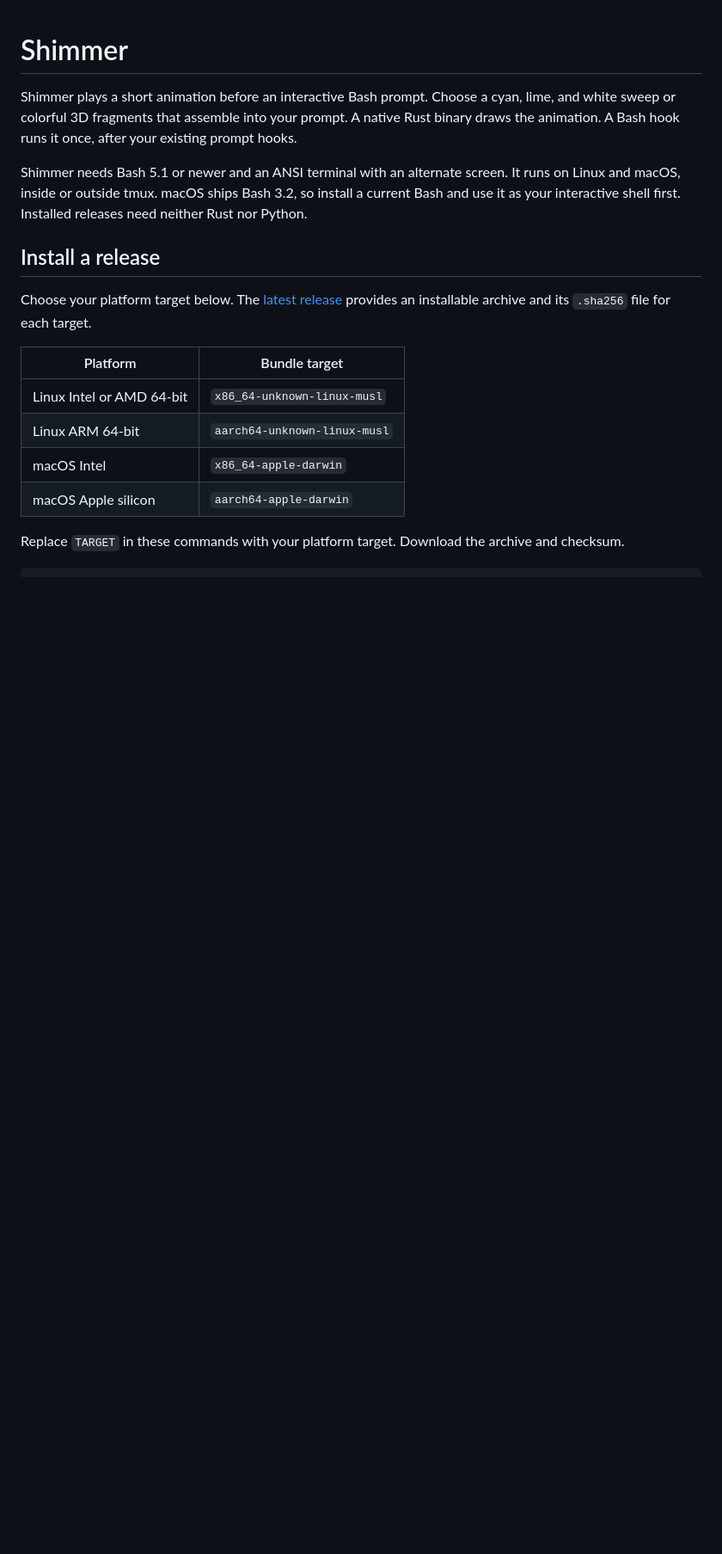
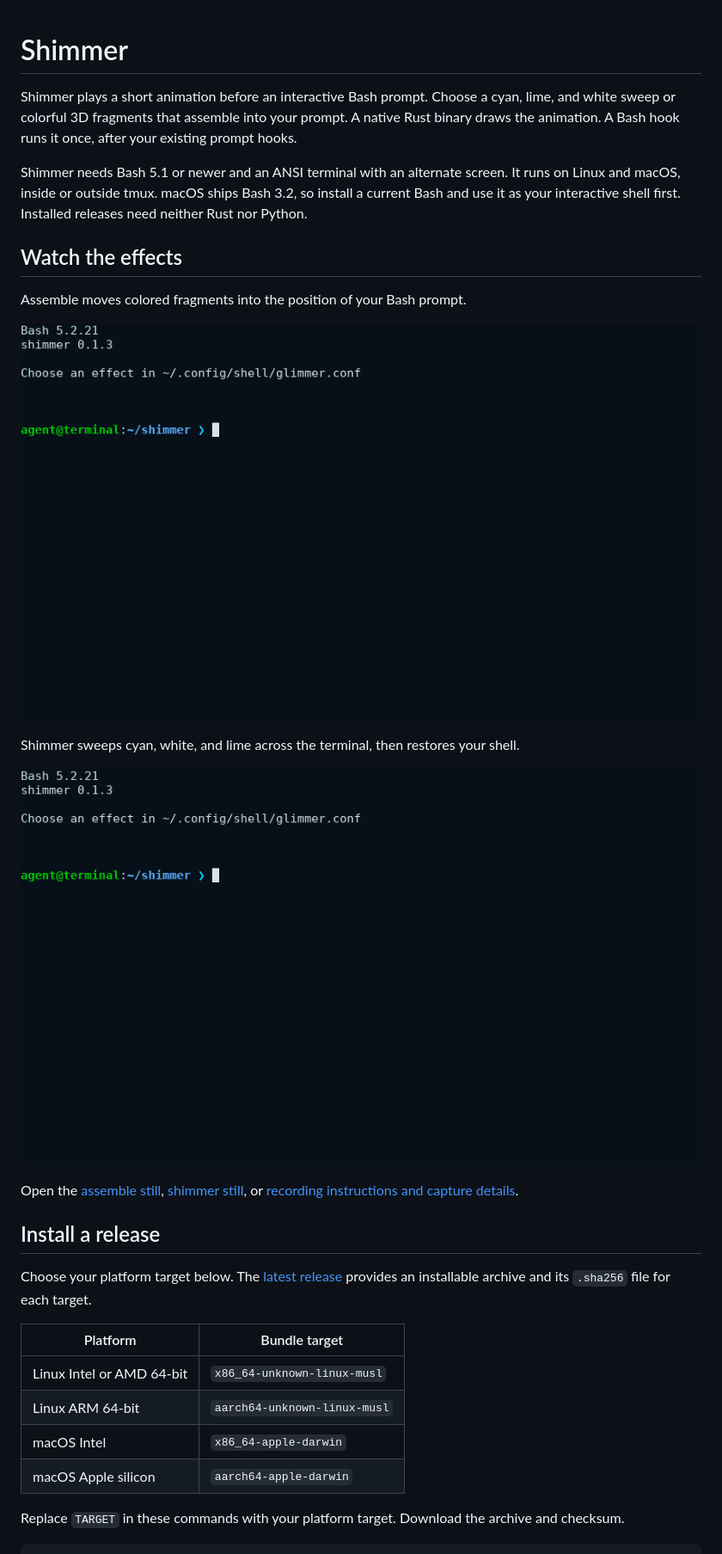
Before and after one commit to mamachanko/shimmer, a Markdown page: README.md, the part around the change. Shown at 86% size. Drawn GitHub-style; pictures changed too: docs/demos/assemble.gif (added), docs/demos/shimmer.gif (added); blank space fills up the shorter version.

```diff
--- a/README.md
+++ b/README.md
@@ -3,6 +3,18 @@
 Shimmer plays a short animation before an interactive Bash prompt. Choose a cyan, lime, and white sweep or colorful 3D fragments that assemble into your prompt. A native Rust binary draws the animation. A Bash hook runs it once, after your existing prompt hooks.
 
 Shimmer needs Bash 5.1 or newer and an ANSI terminal with an alternate screen. It runs on Linux and macOS, inside or outside tmux. macOS ships Bash 3.2, so install a current Bash and use it as your interactive shell first. Installed releases need neither Rust nor Python.
+
+## Watch the effects
+
+Assemble moves colored fragments into the position of your Bash prompt.
+
+![Assemble recorded in a real Bash terminal](docs/demos/assemble.gif)
+
+Shimmer sweeps cyan, white, and lime across the terminal, then restores your shell.
+
+![Shimmer recorded in a real Bash terminal](docs/demos/shimmer.gif)
+
+Open the [assemble still](docs/demos/assemble.png), [shimmer still](docs/demos/shimmer.png), or [recording instructions and capture details](docs/demos/README.md).
 
 ## Install a release
 
```
Also changed, not shown: docs/demos/README.md (added, +34 -0 lines), docs/demos/assemble.png (added), docs/demos/shimmer.png (added), 5 other files.
